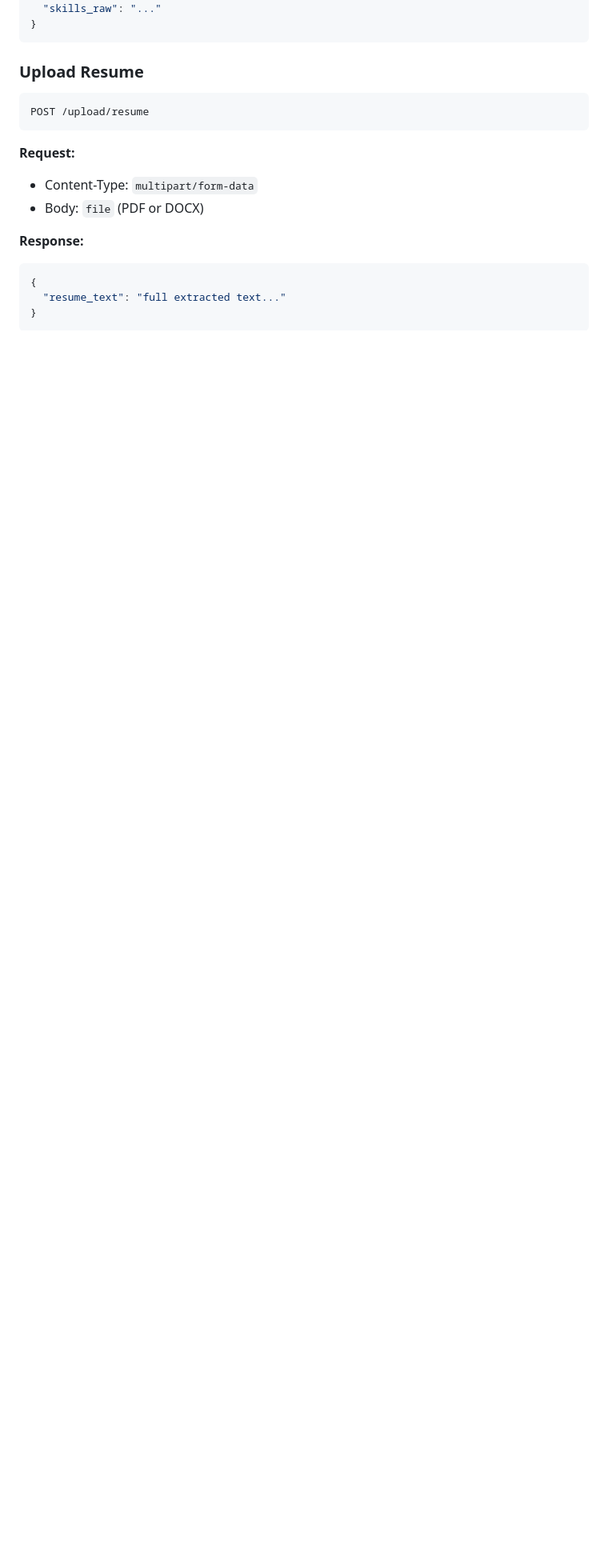
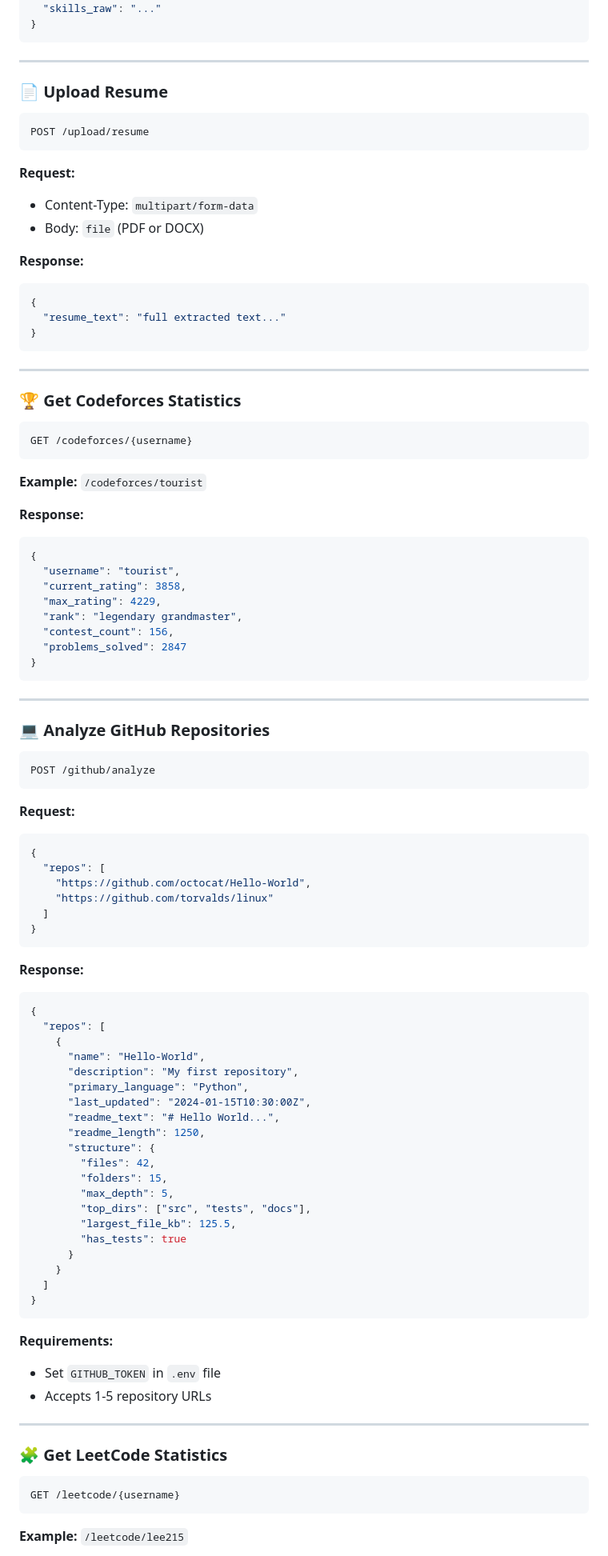
Before and after one commit to Aakash-star320/DevHeat, a Markdown page: README.md, the part around one of its changes. Shown at 80% size. GitHub-like rendering; blank space fills up the shorter version.

Commit message:
Update README with comprehensive API documentation

````diff
--- a/README.md
+++ b/README.md
@@ -101,7 +122,9 @@ POST /upload/linkedin
 }
 ```
 
-### Upload Resume
+---
+
+### 📄 Upload Resume
 
 ```bash
 POST /upload/resume
@@ -118,3 +141,81 @@ POST /upload/resume
 }
 ```
 
+---
+
+### 🏆 Get Codeforces Statistics
+
+```bash
+GET /codeforces/{username}
+```
+
+**Example:** `/codeforces/tourist`
+
+**Response:**
+```json
+{
+  "username": "tourist",
+  "current_rating": 3858,
+  "max_rating": 4229,
+  "rank": "legendary grandmaster",
+  "contest_count": 156,
+  "problems_solved": 2847
+}
+```
+
+---
+
+### 💻 Analyze GitHub Repositories
+
+```bash
+POST /github/analyze
+```
+
+**Request:**
+```json
+{
+  "repos": [
+    "https://github.com/octocat/Hello-World",
+    "https://github.com/torvalds/linux"
+  ]
+}
+```
+
+**Response:**
+```json
+{
+  "repos": [
+    {
+      "name": "Hello-World",
+      "description": "My first repository",
+      "primary_language": "Python",
+      "last_updated": "2024-01-15T10:30:00Z",
+      "readme_text": "# Hello World...",
+      "readme_length": 1250,
+      "structure": {
+        "files": 42,
+        "folders": 15,
+        "max_depth": 5,
+        "top_dirs": ["src", "tests", "docs"],
+        "largest_file_kb": 125.5,
+        "has_tests": true
+      }
+    }
+  ]
+}
+```
+
+**Requirements:**
+- Set `GITHUB_TOKEN` in `.env` file
+- Accepts 1-5 repository URLs
+
+---
+
+### 🧩 Get LeetCode Statistics
+
+```bash
+GET /leetcode/{username}
+```
+
+**Example:** `/leetcode/lee215`
+
````
Also changed, not shown: other parts of README.md (+119 -31 lines).
